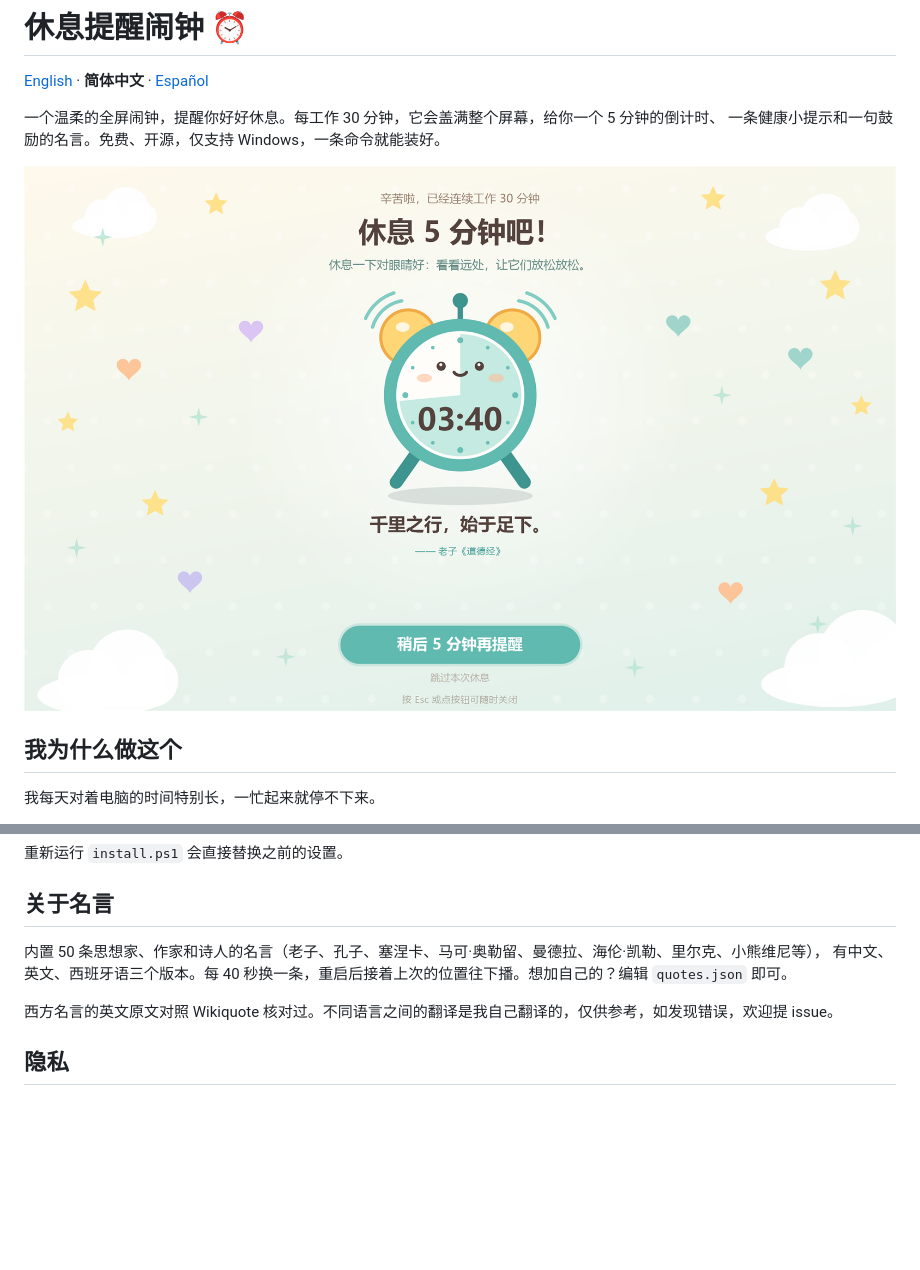
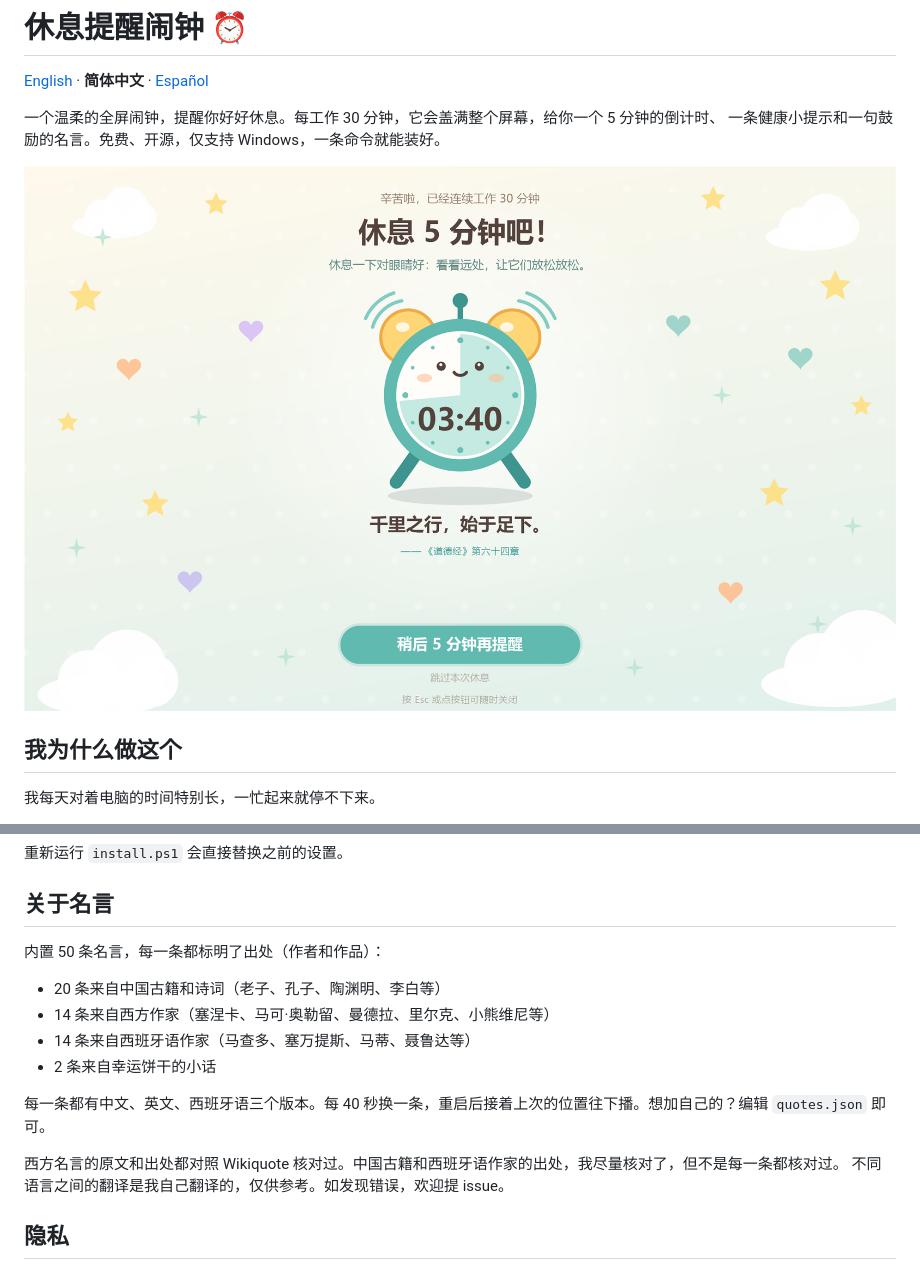
Before and after one commit to yongxincoco0308/break-reminder, a Markdown page: README.zh-CN.md, 2 parts joined by grey strips. GitHub-like rendering; pictures changed too: preview-zh.png; blank space fills up the shorter version.

```diff
--- a/README.zh-CN.md
+++ b/README.zh-CN.md
@@ -142,10 +142,17 @@ powershell -ExecutionPolicy Bypass -File .\install.ps1 -Language es -WorkMinutes
 
 ## 关于名言
 
-内置 50 条思想家、作家和诗人的名言（老子、孔子、塞涅卡、马可·奥勒留、曼德拉、海伦·凯勒、里尔克、小熊维尼等），
-有中文、英文、西班牙语三个版本。每 40 秒换一条，重启后接着上次的位置往下播。想加自己的？编辑 `quotes.json` 即可。
+内置 50 条名言，每一条都标明了出处（作者和作品）：
 
-西方名言的英文原文对照 Wikiquote 核对过。不同语言之间的翻译是我自己翻译的，仅供参考，如发现错误，欢迎提 issue。
+- 20 条来自中国古籍和诗词（老子、孔子、陶渊明、李白等）
+- 14 条来自西方作家（塞涅卡、马可·奥勒留、曼德拉、里尔克、小熊维尼等）
+- 14 条来自西班牙语作家（马查多、塞万提斯、马蒂、聂鲁达等）
+- 2 条来自幸运饼干的小话
+
+每一条都有中文、英文、西班牙语三个版本。每 40 秒换一条，重启后接着上次的位置往下播。想加自己的？编辑 `quotes.json` 即可。
+
+西方名言的原文和出处都对照 Wikiquote 核对过。中国古籍和西班牙语作家的出处，我尽量核对了，但不是每一条都核对过。
+不同语言之间的翻译是我自己翻译的，仅供参考。如发现错误，欢迎提 issue。
 
 ## 隐私
 
```
Also changed, not shown: README.es.md (+12 -5 lines), README.md (+12 -5 lines), preview-en.png, preview-es.png, 1 other file.
